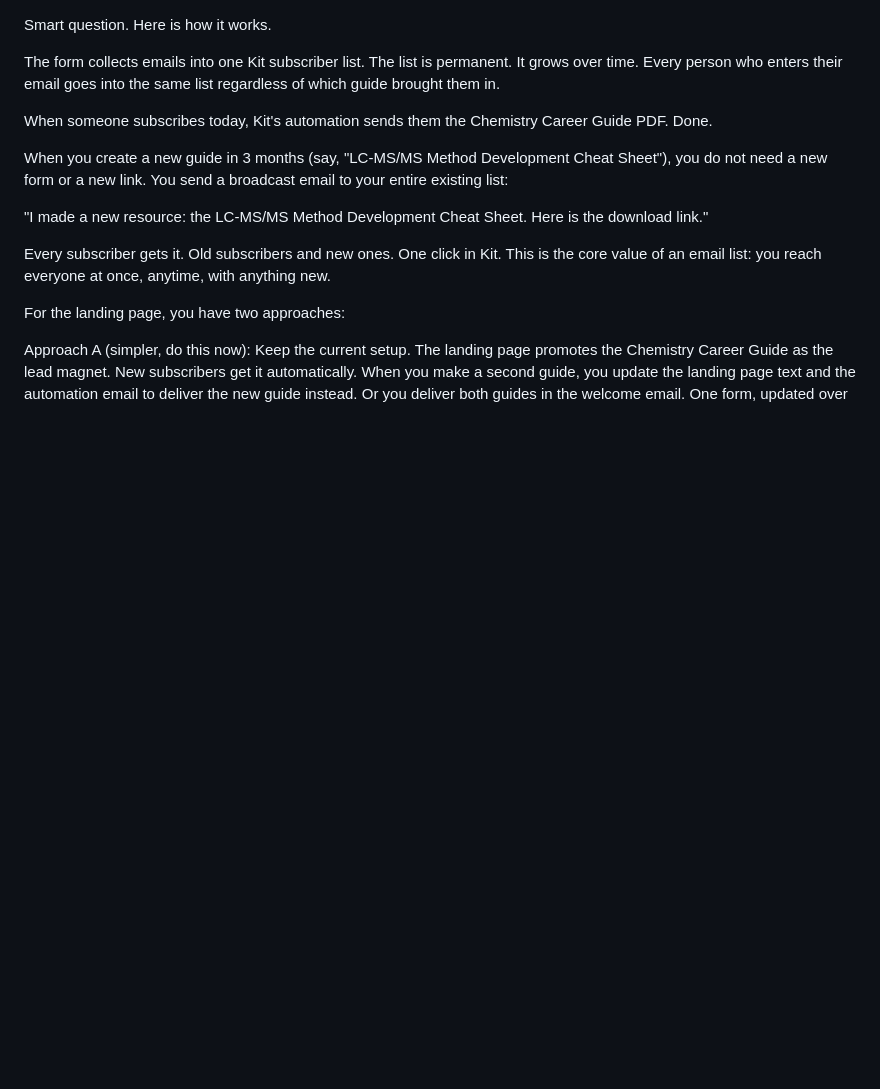
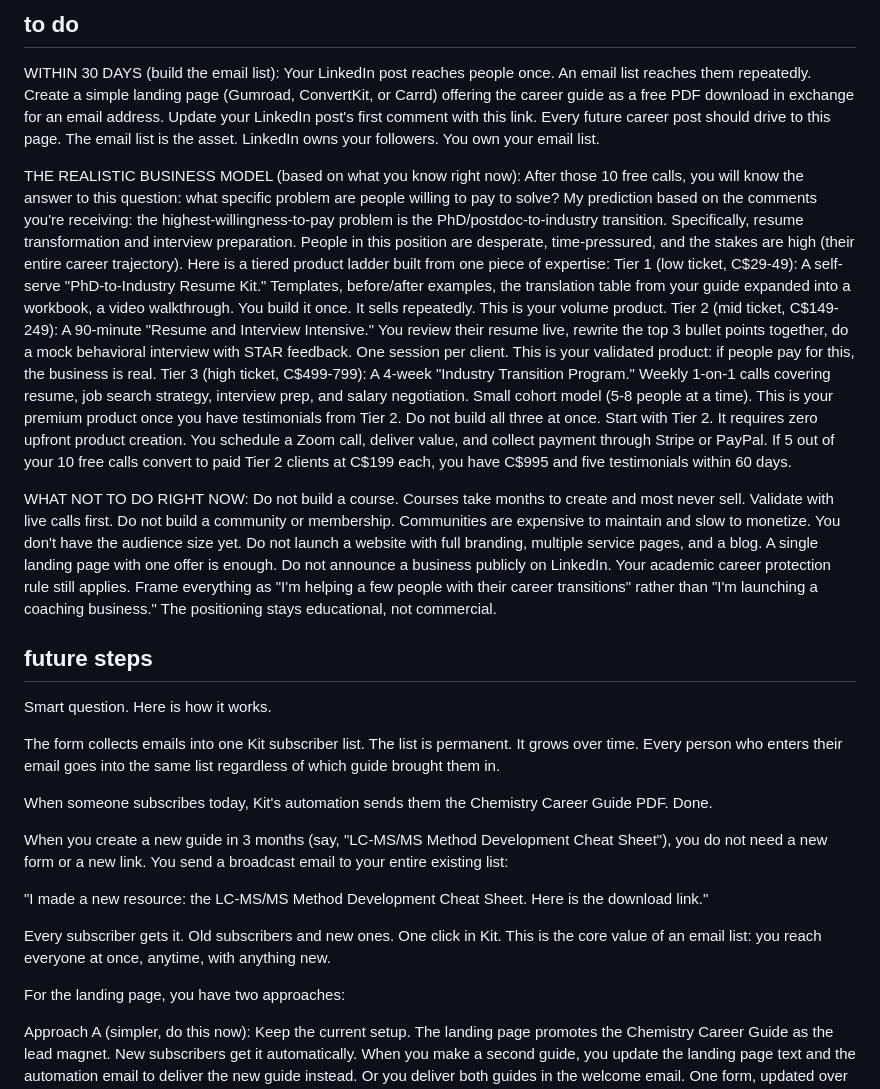
Before and after one commit to drnazmul/nalam-site, a Markdown page: instructions.md, the part around the change. Drawn GitHub-style; blank space fills up the shorter version.

```diff
--- a/instructions.md
+++ b/instructions.md
@@ -1,3 +1,26 @@
+## to do
+
+WITHIN 30 DAYS (build the email list):
+Your LinkedIn post reaches people once. An email list reaches them repeatedly. Create a simple landing page (Gumroad, ConvertKit, or Carrd) offering the career guide as a free PDF download in exchange for an email address. Update your LinkedIn post's first comment with this link. Every future career post should drive to this page.
+The email list is the asset. LinkedIn owns your followers. You own your email list.
+
+THE REALISTIC BUSINESS MODEL (based on what you know right now):
+After those 10 free calls, you will know the answer to this question: what specific problem are people willing to pay to solve?
+My prediction based on the comments you're receiving: the highest-willingness-to-pay problem is the PhD/postdoc-to-industry transition. Specifically, resume transformation and interview preparation. People in this position are desperate, time-pressured, and the stakes are high (their entire career trajectory).
+Here is a tiered product ladder built from one piece of expertise:
+Tier 1 (low ticket, C$29-49): A self-serve "PhD-to-Industry Resume Kit." Templates, before/after examples, the translation table from your guide expanded into a workbook, a video walkthrough. You build it once. It sells repeatedly. This is your volume product.
+Tier 2 (mid ticket, C$149-249): A 90-minute "Resume and Interview Intensive." You review their resume live, rewrite the top 3 bullet points together, do a mock behavioral interview with STAR feedback. One session per client. This is your validated product: if people pay for this, the business is real.
+Tier 3 (high ticket, C$499-799): A 4-week "Industry Transition Program." Weekly 1-on-1 calls covering resume, job search strategy, interview prep, and salary negotiation. Small cohort model (5-8 people at a time). This is your premium product once you have testimonials from Tier 2.
+Do not build all three at once. Start with Tier 2. It requires zero upfront product creation. You schedule a Zoom call, deliver value, and collect payment through Stripe or PayPal. If 5 out of your 10 free calls convert to paid Tier 2 clients at C$199 each, you have C$995 and five testimonials within 60 days.
+
+WHAT NOT TO DO RIGHT NOW:
+Do not build a course. Courses take months to create and most never sell. Validate with live calls first.
+Do not build a community or membership. Communities are expensive to maintain and slow to monetize. You don't have the audience size yet.
+Do not launch a website with full branding, multiple service pages, and a blog. A single landing page with one offer is enough.
+Do not announce a business publicly on LinkedIn. Your academic career protection rule still applies. Frame everything as "I'm helping a few people with their career transitions" rather than "I'm launching a coaching business." The positioning stays educational, not commercial.
+
+## future steps
+
 Smart question. Here is how it works.
 
 The form collects emails into one Kit subscriber list. The list is permanent.
```
